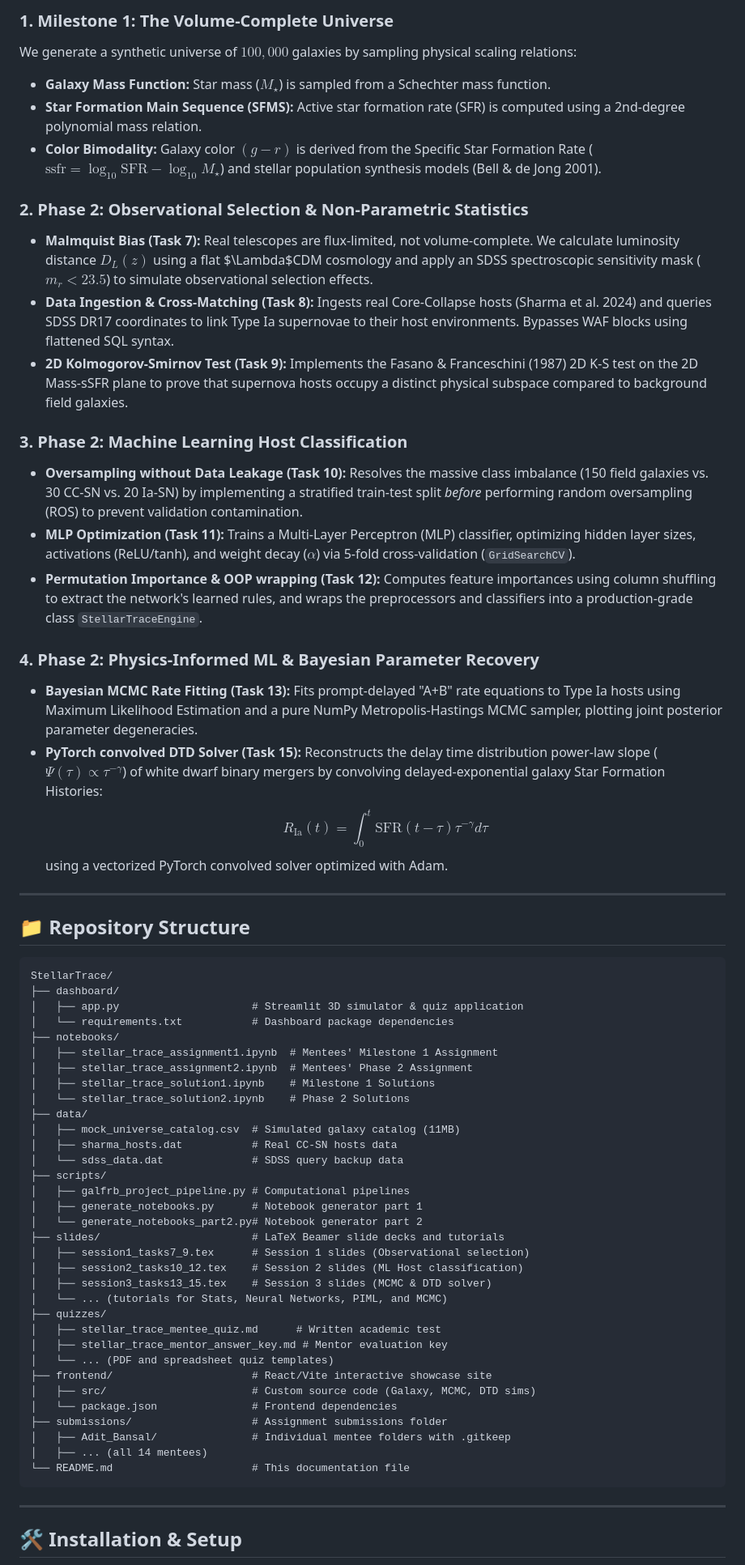
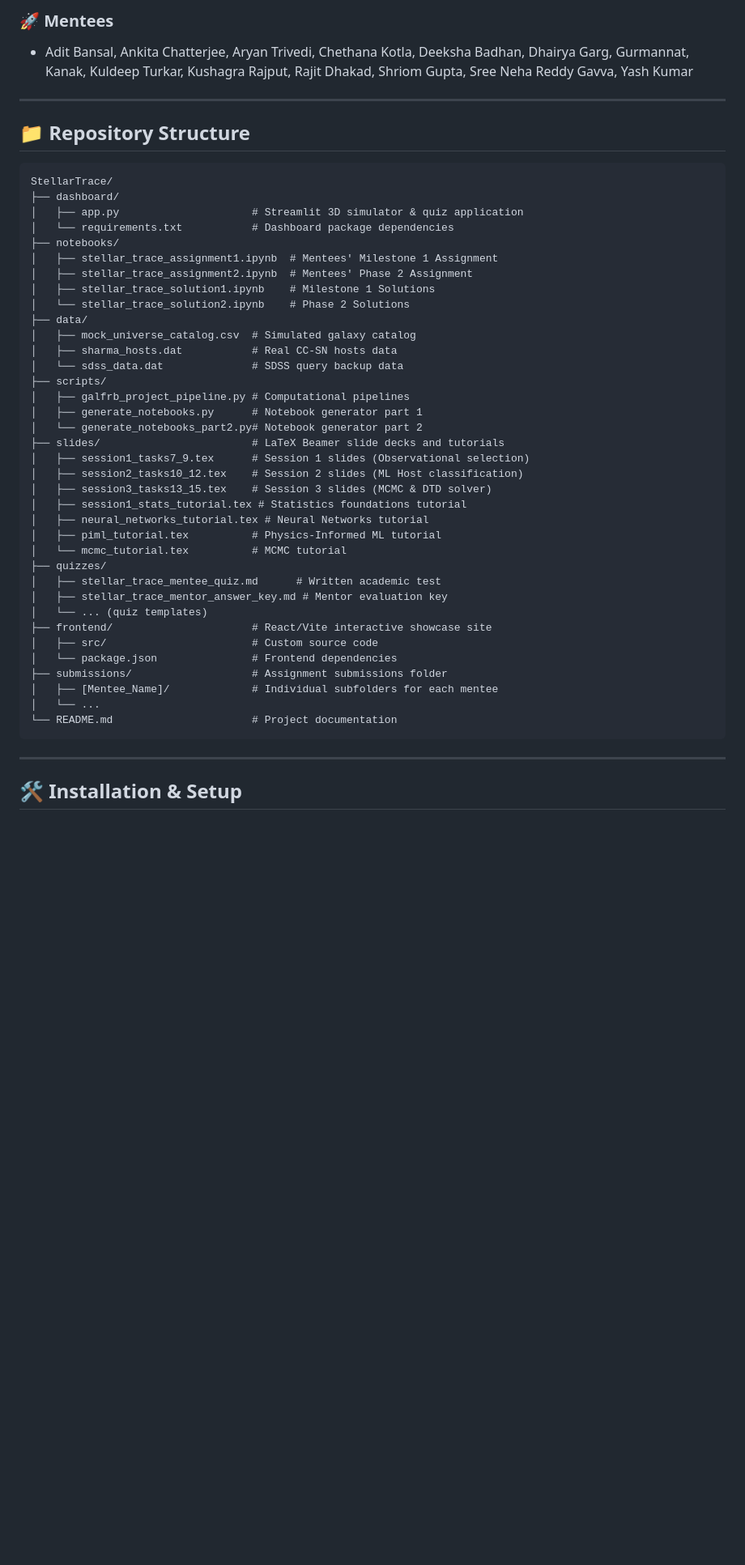
Before and after one commit to amanpal27/StellarTrace, a Markdown page: README.md, the part around one of its changes. Shown at 81% size. Rendered like a GitHub page; blank space fills up the shorter version.

Commit message:
Update README.md with clean summer project details

````diff
--- a/README.md
+++ b/README.md
@@ -48,24 +15,5 @@ The codebase is organized around a multi-phase research curriculum designed to m
-### 1. Milestone 1: The Volume-Complete Universe
-We generate a synthetic universe of $100,000$ galaxies by sampling physical scaling relations:
-*   **Galaxy Mass Function:** Star mass ($M_\star$) is sampled from a Schechter mass function.
-*   **Star Formation Main Sequence (SFMS):** Active star formation rate (SFR) is computed using a 2nd-degree polynomial mass relation.
-*   **Color Bimodality:** Galaxy color $(g-r)$ is derived from the Specific Star Formation Rate ($\text{ssfr} = \log_{10} \text{SFR} - \log_{10} M_\star$) and stellar population synthesis models (Bell & de Jong 2001).
-
-### 2. Phase 2: Observational Selection & Non-Parametric Statistics
-*   **Malmquist Bias (Task 7):** Real telescopes are flux-limited, not volume-complete. We calculate luminosity distance $D_L(z)$ using a flat $\Lambda$CDM cosmology and apply an SDSS spectroscopic sensitivity mask ($m_r < 23.5$) to simulate observational selection effects.
-*   **Data Ingestion & Cross-Matching (Task 8):** Ingests real Core-Collapse hosts (Sharma et al. 2024) and queries SDSS DR17 coordinates to link Type Ia supernovae to their host environments. Bypasses WAF blocks using flattened SQL syntax.
-*   **2D Kolmogorov-Smirnov Test (Task 9):** Implements the Fasano & Franceschini (1987) 2D K-S test on the 2D Mass-sSFR plane to prove that supernova hosts occupy a distinct physical subspace compared to background field galaxies.
-
-### 3. Phase 2: Machine Learning Host Classification
-*   **Oversampling without Data Leakage (Task 10):** Resolves the massive class imbalance (150 field galaxies vs. 30 CC-SN vs. 20 Ia-SN) by implementing a stratified train-test split *before* performing random oversampling (ROS) to prevent validation contamination.
-*   **MLP Optimization (Task 11):** Trains a Multi-Layer Perceptron (MLP) classifier, optimizing hidden layer sizes, activations (ReLU/tanh), and weight decay ($\alpha$) via 5-fold cross-validation (`GridSearchCV`).
-*   **Permutation Importance & OOP wrapping (Task 12):** Computes feature importances using column shuffling to extract the network's learned rules, and wraps the preprocessors and classifiers into a production-grade class `StellarTraceEngine`.
-
-### 4. Phase 2: Physics-Informed ML & Bayesian Parameter Recovery
-*   **Bayesian MCMC Rate Fitting (Task 13):** Fits prompt-delayed "A+B" rate equations to Type Ia hosts using Maximum Likelihood Estimation and a pure NumPy Metropolis-Hastings MCMC sampler, plotting joint posterior parameter degeneracies.
-*   **PyTorch convolved DTD Solver (Task 15):** Reconstructs the delay time distribution power-law slope ($\Psi(\tau) \propto \tau^{-\gamma}$) of white dwarf binary mergers by convolving delayed-exponential galaxy Star Formation Histories:
-    $$R_{\text{Ia}}(t) = \int_0^t \text{SFR}(t - \tau) \tau^{-\gamma} d\tau$$
-    using a vectorized PyTorch convolved solver optimized with Adam.
+### 🚀 Mentees
+*   Adit Bansal, Ankita Chatterjee, Aryan Trivedi, Chethana Kotla, Deeksha Badhan, Dhairya Garg, Gurmannat, Kanak, Kuldeep Turkar, Kushagra Rajput, Rajit Dhakad, Shriom Gupta, Sree Neha Reddy Gavva, Yash Kumar
 
 ---
 
@@ -82,7 +30,7 @@ StellarTrace/
 │   ├── stellar_trace_solution1.ipynb    # Milestone 1 Solutions
 │   └── stellar_trace_solution2.ipynb    # Phase 2 Solutions
 ├── data/
-│   ├── mock_universe_catalog.csv  # Simulated galaxy catalog (11MB)
+│   ├── mock_universe_catalog.csv  # Simulated galaxy catalog
 │   ├── sharma_hosts.dat           # Real CC-SN hosts data
 │   └── sdss_data.dat              # SDSS query backup data
 ├── scripts/
@@ -93,18 +41,21 @@ StellarTrace/
 │   ├── session1_tasks7_9.tex      # Session 1 slides (Observational selection)
 │   ├── session2_tasks10_12.tex    # Session 2 slides (ML Host classification)
 │   ├── session3_tasks13_15.tex    # Session 3 slides (MCMC & DTD solver)
-│   └── ... (tutorials for Stats, Neural Networks, PIML, and MCMC)
+│   ├── session1_stats_tutorial.tex # Statistics foundations tutorial
+│   ├── neural_networks_tutorial.tex # Neural Networks tutorial
+│   ├── piml_tutorial.tex          # Physics-Informed ML tutorial
+│   └── mcmc_tutorial.tex          # MCMC tutorial
 ├── quizzes/
 │   ├── stellar_trace_mentee_quiz.md      # Written academic test
 │   ├── stellar_trace_mentor_answer_key.md # Mentor evaluation key
-│   └── ... (PDF and spreadsheet quiz templates)
+│   └── ... (quiz templates)
 ├── frontend/                      # React/Vite interactive showcase site
-│   ├── src/                       # Custom source code (Galaxy, MCMC, DTD sims)
+│   ├── src/                       # Custom source code
 │   └── package.json               # Frontend dependencies
 ├── submissions/                   # Assignment submissions folder
-│   ├── Adit_Bansal/               # Individual mentee folders with .gitkeep
-│   ├── ... (all 14 mentees)
-└── README.md                      # This documentation file
+│   ├── [Mentee_Name]/             # Individual subfolders for each mentee
+│   └── ...
+└── README.md                      # Project documentation
 ```
 
 ---
````
Also changed, not shown: other parts of README.md (+10 -56 lines).
